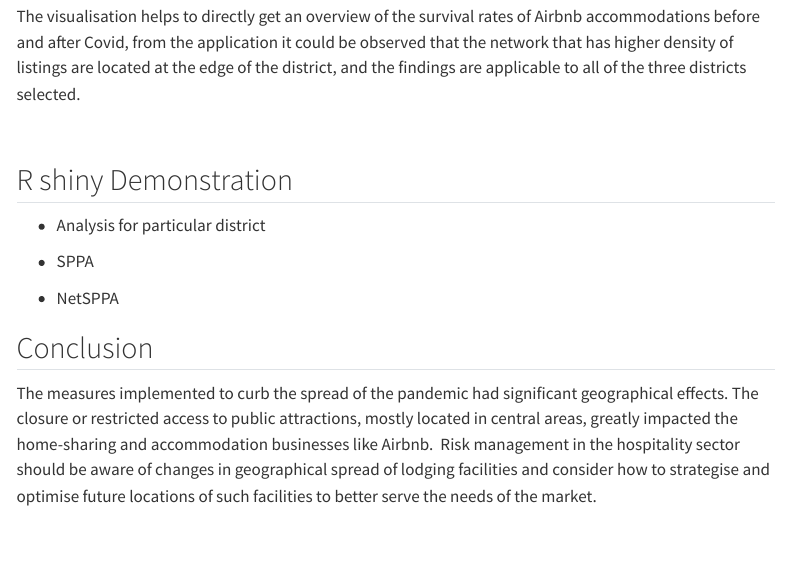
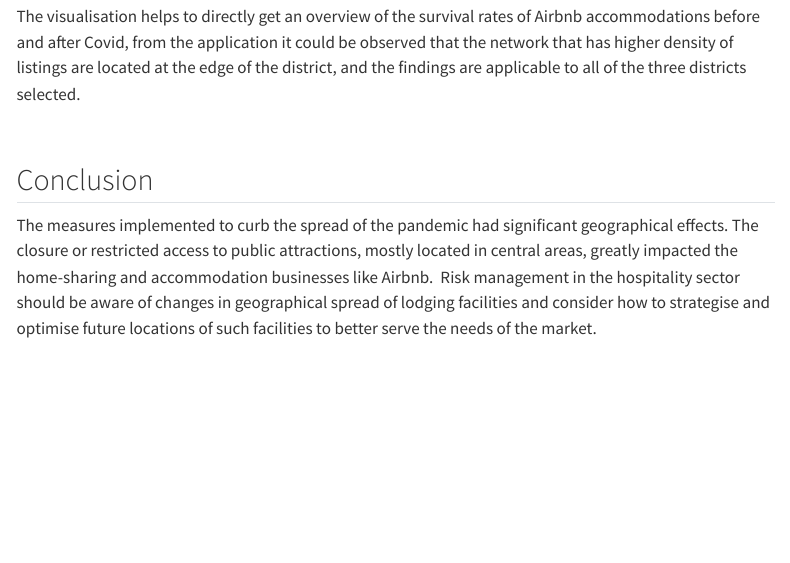
Before and after one commit to annatrw/is415-gaa-grp12, a Quarto document (report/Research_Report.qmd): the page in a window 1100 px wide, from 8120 px down. Rendered offline with R 4.5, knitr and Pandoc in place of Quarto, with nearby package versions; menus at the side of the page are left out.

```diff
--- a/report/Research_Report.qmd
+++ b/report/Research_Report.qmd
@@ -176,14 +176,6 @@
 
 \
 
-## R shiny Demonstration
-
--   Analysis for particular district
-
--   SPPA
-
--   NetSPPA
-
 ## Conclusion
 
 The measures implemented to curb the spread of the pandemic had significant geographical effects. The closure or restricted access to public attractions, mostly located in central areas, greatly impacted the home-sharing and accommodation businesses like Airbnb.  Risk management in the hospitality sector should be aware of changes in geographical spread of lodging facilities and consider how to strategise and optimise future locations of such facilities to better serve the needs of the market.
```
Also changed, not shown: index.qmd (+2 -0 lines), user_guide/user_guide.qmd (+4 -0 lines), 4 other files.
